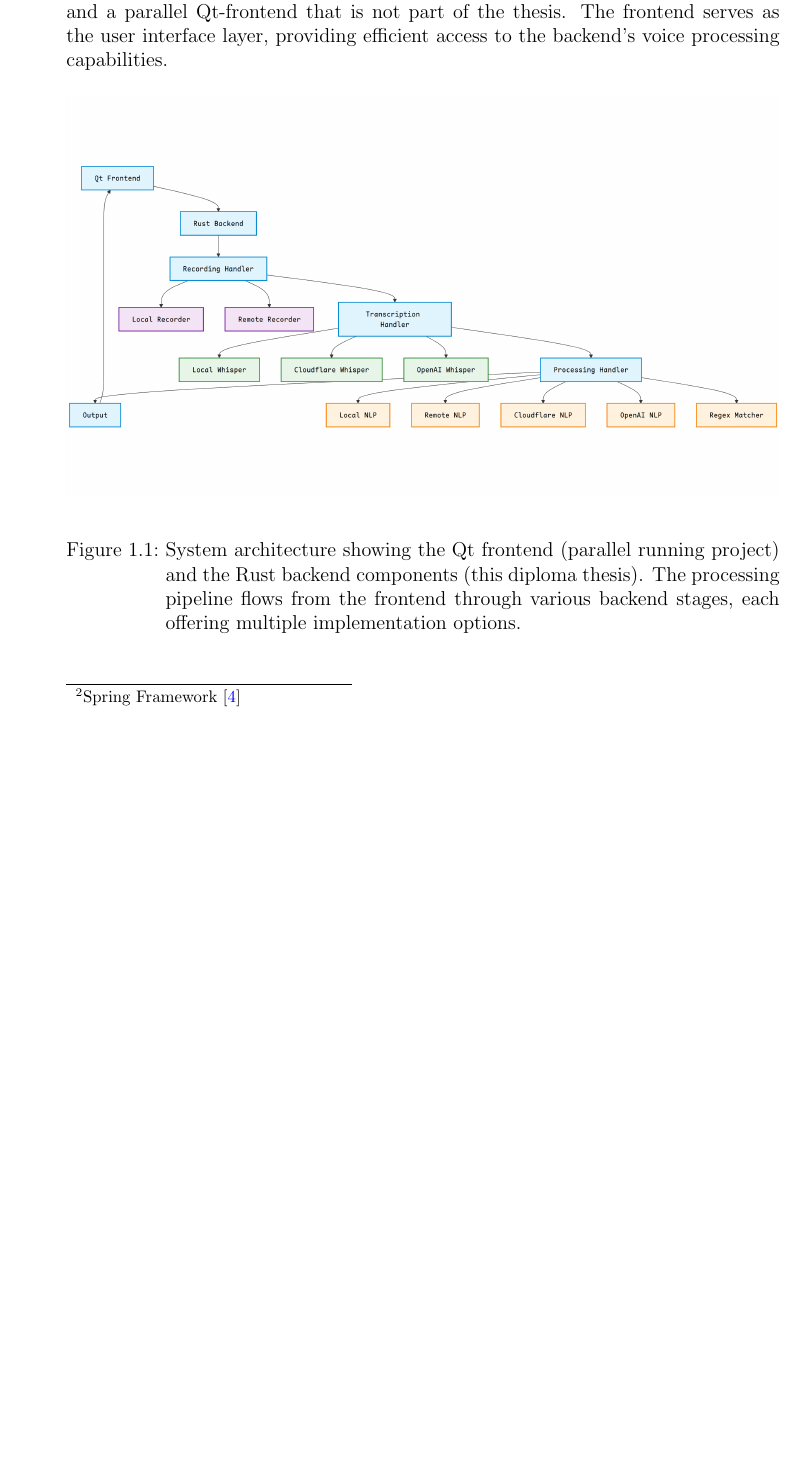
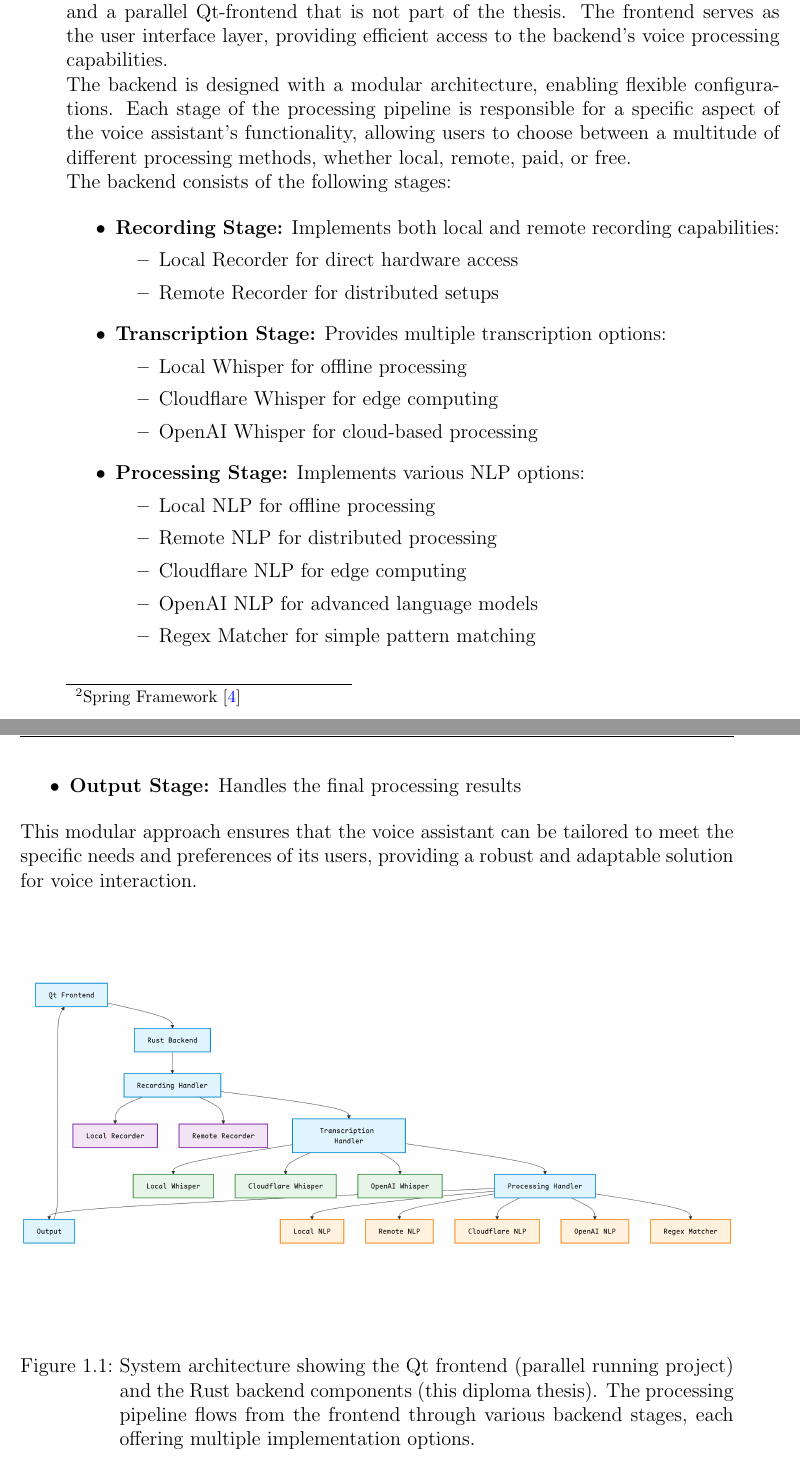
Before and after one commit to eagely/voice-docs, a LaTeX thesis (main.tex, which reads topics/introduction.tex): part of page 8 of 13 before the commit and two parts of pages 8 and 9 of 15 after it, the two joined at a grey line, cut so that both start at the same text, the shorter picture padded with empty space. Compiled offline with pdfLaTeX.

Commit message:
Explain backend architecture in more detail

```diff
--- a/topics/introduction.tex
+++ b/topics/introduction.tex
@@ -39,14 +38,56 @@ Previous experience with Rust further accelerated the development process,
 making it the optimal choice for this project.
 
 \subsection{Design}
-The complete voice assistant consists of two parallel projects:
-this Rust backend and a parallel Qt-frontend that is not part of the thesis.
-The frontend serves as the user interface layer,
-providing efficient access to the backend's voice processing capabilities.
+The complete voice assistant consists of two parallel projects: this
+Rust backend and a parallel Qt-frontend that is not part of the thesis.
+The frontend serves as the user interface layer, providing efficient
+access to the backend's voice processing capabilities.
+
+
+The backend is designed with a modular architecture, enabling flexible configurations.
+Each stage of the processing pipeline is
+responsible for a specific aspect of the voice assistant's functionality,
+allowing users to choose between a multitude of different processing methods,
+whether local, remote, paid, or free.
+
+The backend consists of the following stages:
+
+\begin{itemize}
+    \item \textbf{Recording Stage:} Implements both local and remote
+    recording capabilities:
+    \begin{itemize}
+        \item Local Recorder for direct hardware access
+        \item Remote Recorder for distributed setups
+    \end{itemize}
+    \item \textbf{Transcription Stage:} Provides multiple transcription
+    options:
+    \begin{itemize}
+        \item Local Whisper for offline processing
+        \item Cloudflare Whisper for edge computing
+        \item OpenAI Whisper for cloud-based processing
+    \end{itemize}
+    \item \textbf{Processing Stage:} Implements various NLP options:
+    \begin{itemize}
+        \item Local NLP for offline processing
+        \item Remote NLP for distributed processing
+        \item Cloudflare NLP for edge computing
+        \item OpenAI NLP for advanced language models
+        \item Regex Matcher for simple pattern matching
+    \end{itemize}
+    \item \textbf{Output Stage:} Handles the final processing results
+\end{itemize}
+
+This modular approach ensures that the voice assistant can be tailored
+to meet the specific needs and preferences of its users, providing a
+robust and adaptable solution for voice interaction.
 
 \begin{figure}[H]
     \centering
     \includegraphics[width=\textwidth]{assets/stackchart}
-    \caption{System architecture showing the Qt frontend (parallel running project) and the Rust backend components (this diploma thesis). The processing pipeline flows from the frontend through various backend stages, each offering multiple implementation options.}
-    \label{fig:system-architecture}
+    \caption{System architecture showing the Qt frontend (parallel
+    running project) and the Rust backend components (this diploma
+    thesis). The processing pipeline flows from the frontend through
+    various backend stages, each offering multiple implementation
+    options.}
+    \label{fig:design}
 \end{figure}
```
Also changed, not shown: topics/introduction.tex (7 more changed lines).
